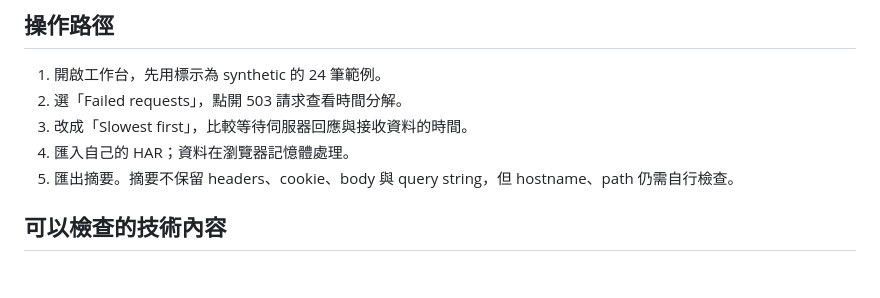
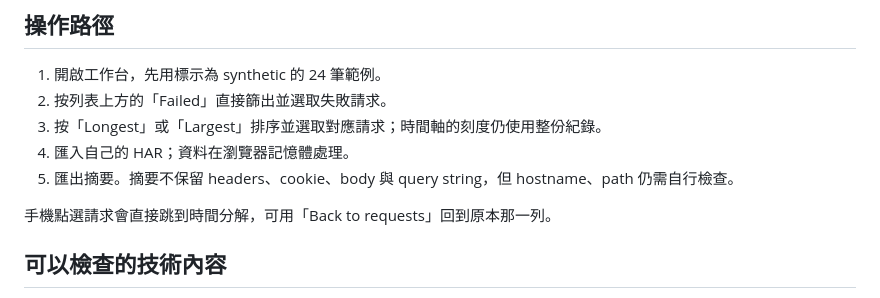
Before and after one commit to Miiduoa/tracefold, a Markdown page: docs/README.zh-TW.md, the part around the change. GitHub-like rendering; blank space fills up the shorter version.

```diff
--- a/docs/README.zh-TW.md
+++ b/docs/README.zh-TW.md
@@ -7,10 +7,12 @@
 ## 操作路徑
 
 1. 開啟工作台，先用標示為 synthetic 的 24 筆範例。
-2. 選「Failed requests」，點開 503 請求查看時間分解。
-3. 改成「Slowest first」，比較等待伺服器回應與接收資料的時間。
+2. 按列表上方的「Failed」直接篩出並選取失敗請求。
+3. 按「Longest」或「Largest」排序並選取對應請求；時間軸的刻度仍使用整份紀錄。
 4. 匯入自己的 HAR；資料在瀏覽器記憶體處理。
 5. 匯出摘要。摘要不保留 headers、cookie、body 與 query string，但 hostname、path 仍需自行檢查。
+
+手機點選請求會直接跳到時間分解，可用「Back to requests」回到原本那一列。
 
 ## 可以檢查的技術內容
 
```
Also changed, not shown: README.md (+14 -10 lines), docs/design.md (+4 -2 lines), docs/mobile.png, docs/workbench.png, 2 other files.
